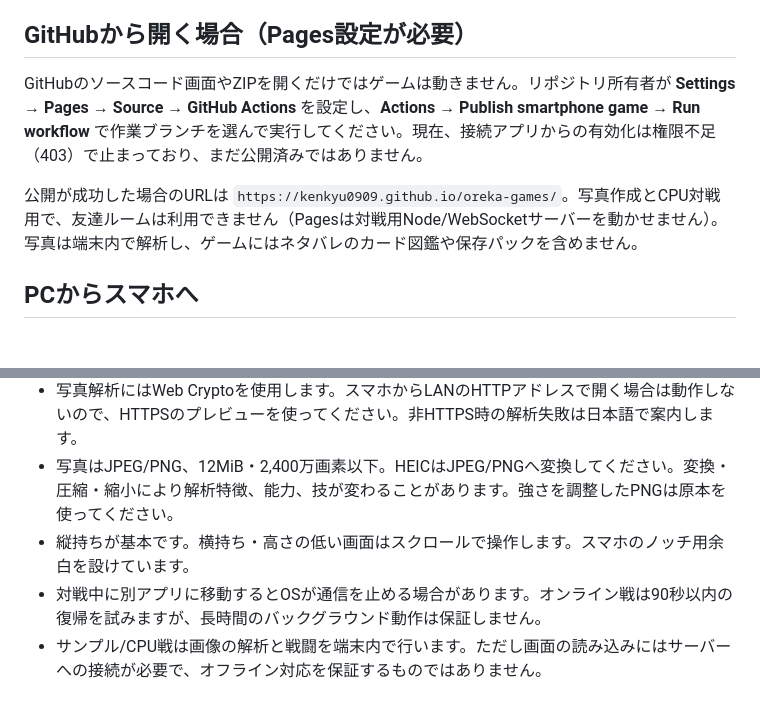
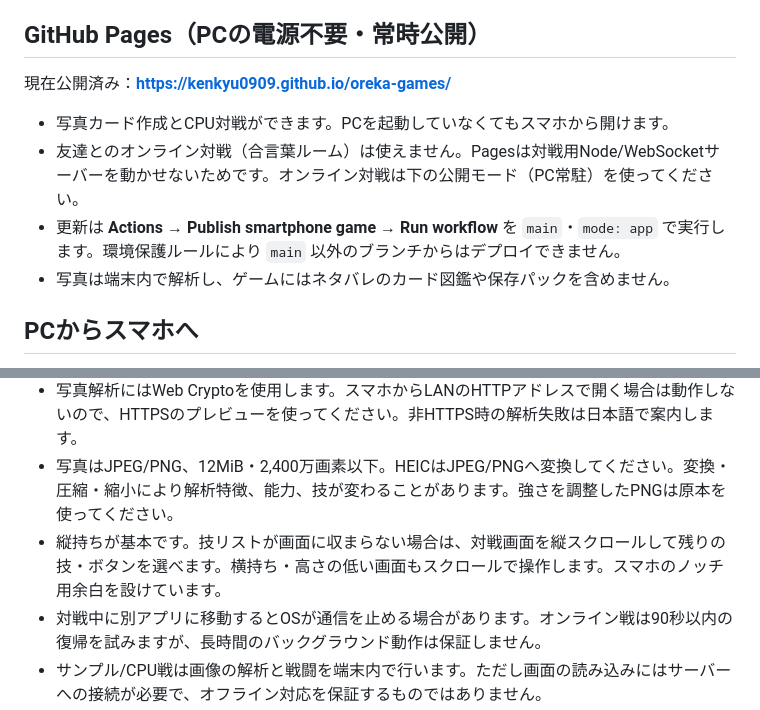
Before and after one commit to kenkyu0909/oreka-games, a Markdown page: docs/mobile-play.md, 2 parts joined by grey strips. Drawn GitHub-style.

Commit message:
docs: GitHub Pagesの公開URLとスマホのスクロール操作を追記

```diff
--- a/docs/mobile-play.md
+++ b/docs/mobile-play.md
@@ -19,11 +19,14 @@
 - PCが `http://localhost:3000`、スマホが公開URLのように入口が違っても、同じサーバープロセスに届くので同じ合言葉で対戦できます。確実なのは双方とも公開URLを開く方法です。
 - `cloudflared` がない環境では `npx` 経由で自動取得を試みます。取得に失敗した場合はローカル起動として続行し、QRは従来の案内になります。
 
-## GitHubから開く場合（Pages設定が必要）
+## GitHub Pages（PCの電源不要・常時公開）
 
-GitHubのソースコード画面やZIPを開くだけではゲームは動きません。リポジトリ所有者が **Settings → Pages → Source → GitHub Actions** を設定し、**Actions → Publish smartphone game → Run workflow** で作業ブランチを選んで実行してください。現在、接続アプリからの有効化は権限不足（403）で止まっており、まだ公開済みではありません。
+現在公開済み：**https://kenkyu0909.github.io/oreka-games/**
 
-公開が成功した場合のURLは `https://kenkyu0909.github.io/oreka-games/`。写真作成とCPU対戦用で、友達ルームは利用できません（Pagesは対戦用Node/WebSocketサーバーを動かせません）。写真は端末内で解析し、ゲームにはネタバレのカード図鑑や保存パックを含めません。
+- 写真カード作成とCPU対戦ができます。PCを起動していなくてもスマホから開けます。
+- 友達とのオンライン対戦（合言葉ルーム）は使えません。Pagesは対戦用Node/WebSocketサーバーを動かせないためです。オンライン対戦は下の公開モード（PC常駐）を使ってください。
+- 更新は **Actions → Publish smartphone game → Run workflow** を `main`・`mode: app` で実行します。環境保護ルールにより `main` 以外のブランチからはデプロイできません。
+- 写真は端末内で解析し、ゲームにはネタバレのカード図鑑や保存パックを含めません。
 
 ## PCからスマホへ
 
@@ -52,7 +55,7 @@ QRを読み取れない場合は「コピー」でURLをスマホに送ってく
 - `localhost`・`127.0.0.1` はスマホ自身を指すため、PCで見ているゲームへ接続するURLではありません。案内画面ではQRを作らず、HTTPSプレビューを開くよう表示します。
 - 写真解析にはWeb Cryptoを使用します。スマホからLANのHTTPアドレスで開く場合は動作しないので、HTTPSのプレビューを使ってください。非HTTPS時の解析失敗は日本語で案内します。
 - 写真はJPEG/PNG、12MiB・2,400万画素以下。HEICはJPEG/PNGへ変換してください。変換・圧縮・縮小により解析特徴、能力、技が変わることがあります。強さを調整したPNGは原本を使ってください。
-- 縦持ちが基本です。横持ち・高さの低い画面はスクロールで操作します。スマホのノッチ用余白を設けています。
+- 縦持ちが基本です。技リストが画面に収まらない場合は、対戦画面を縦スクロールして残りの技・ボタンを選べます。横持ち・高さの低い画面もスクロールで操作します。スマホのノッチ用余白を設けています。
 - 対戦中に別アプリに移動するとOSが通信を止める場合があります。オンライン戦は90秒以内の復帰を試みますが、長時間のバックグラウンド動作は保証しません。
 - サンプル/CPU戦は画像の解析と戦闘を端末内で行います。ただし画面の読み込みにはサーバーへの接続が必要で、オフライン対応を保証するものではありません。
 
```
